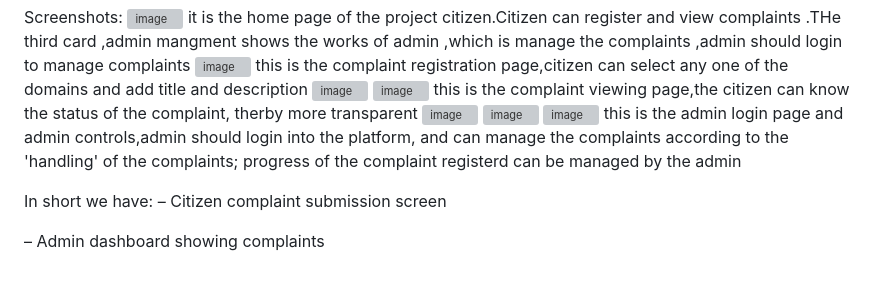
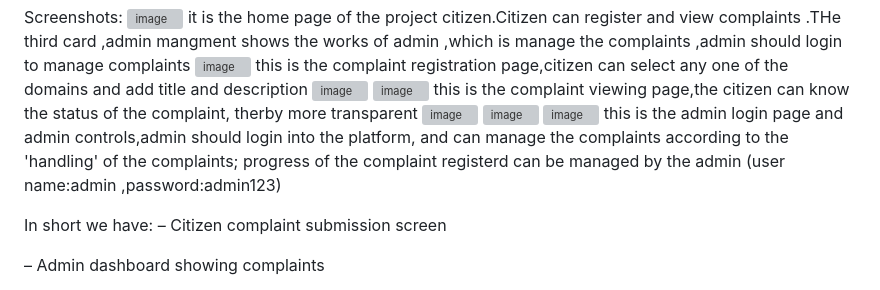
Before and after one commit to Navya-pavanan/Grievance_frontend, a Markdown page: READMEE.md, the part around the change. GitHub-like rendering; grey boxes are pictures that could not be loaded.

```diff
--- a/READMEE.md
+++ b/READMEE.md
@@ -98,7 +98,7 @@ this is the complaint viewing page,the citizen can know the status of the compla
 <img width="1920" height="1080" alt="image" src="https://github.com/user-attachments/assets/e4e18aff-b250-4cb2-aa41-318e34b1ae51" />
 <img width="1920" height="1080" alt="image" src="https://github.com/user-attachments/assets/cb4395e5-1470-43e4-913a-ccb1c916b0fb" />
 this is the admin login page and admin controls,admin should login into the platform, and can manage the complaints according to the 'handling' of the complaints;
-progress of the complaint registerd can be managed by the admin
+progress of the complaint registerd can be managed by the admin (user name:admin ,password:admin123)
 
 In short we have:
 – Citizen complaint submission screen
```
